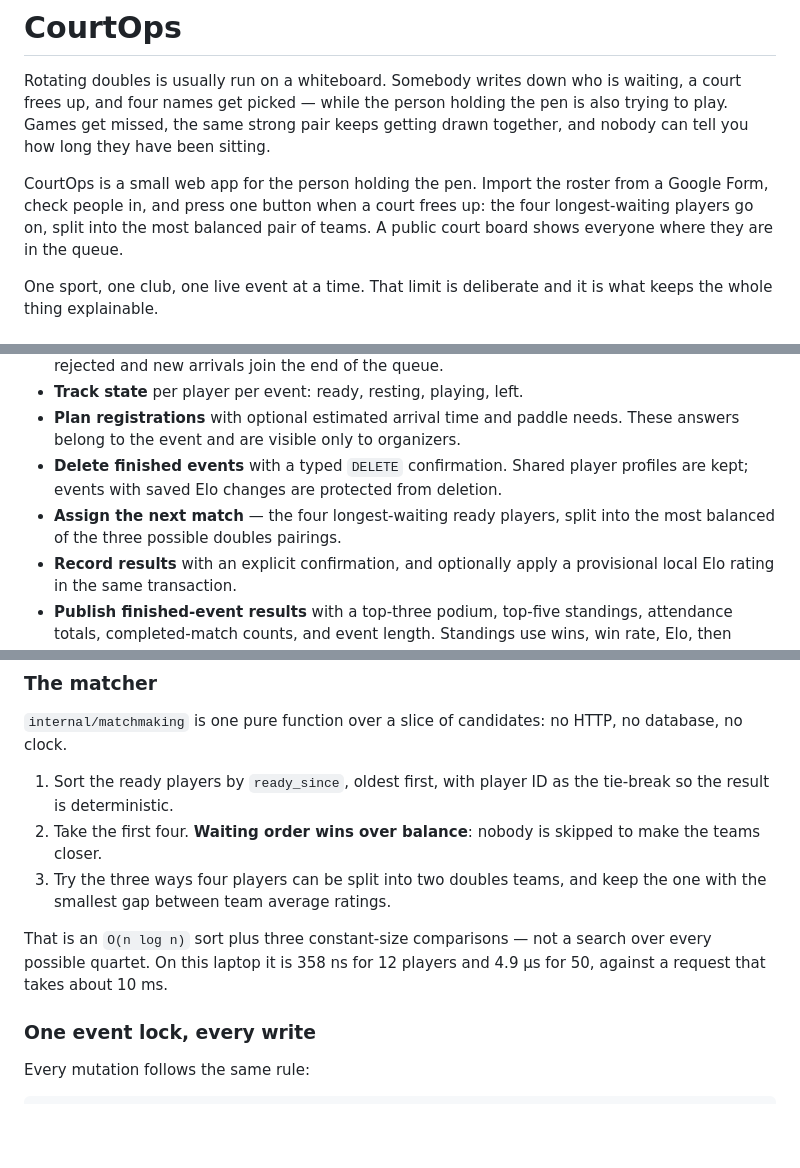
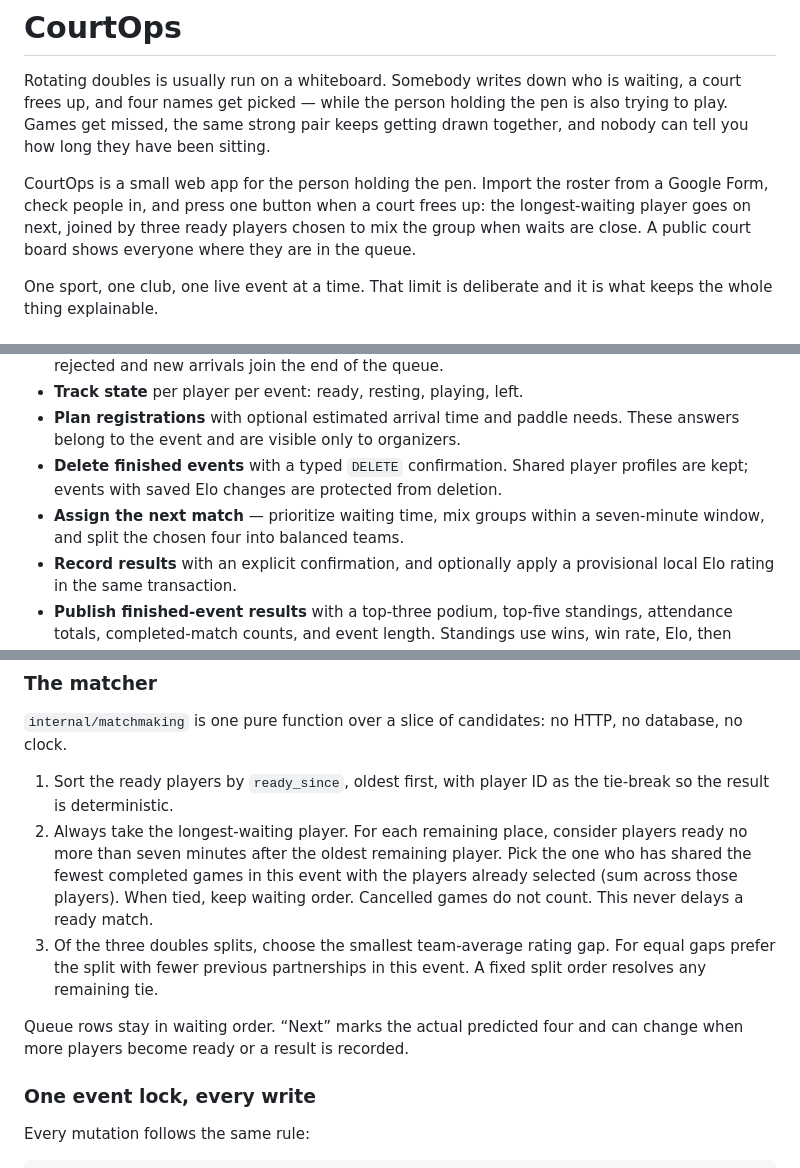
Before and after one commit to nkh5/CourtOps, a Markdown page: README.md, 3 parts joined by grey strips. Rendered like a GitHub page; blank space fills up the shorter version.

Commit message:
docs: explain queue priority and repeat partner selection

```diff
--- a/README.md
+++ b/README.md
@@ -7,8 +7,8 @@ getting drawn together, and nobody can tell you how long they have been sitting.
 
 CourtOps is a small web app for the person holding the pen. Import the roster
 from a Google Form, check people in, and press one button when a court frees up:
-the four longest-waiting players go on, split into the most balanced pair of
-teams. A public court board shows everyone where they are in the queue.
+the longest-waiting player goes on next, joined by three ready players chosen
+to mix the group when waits are close. A public court board shows everyone where they are in the queue.
 
 One sport, one club, one live event at a time. That limit is deliberate and it
 is what keeps the whole thing explainable.
@@ -24,8 +24,8 @@ is what keeps the whole thing explainable.
   These answers belong to the event and are visible only to organizers.
 - **Delete finished events** with a typed `DELETE` confirmation. Shared player
   profiles are kept; events with saved Elo changes are protected from deletion.
-- **Assign the next match** — the four longest-waiting ready players, split into
-  the most balanced of the three possible doubles pairings.
+- **Assign the next match** — prioritize waiting time, mix groups within a seven-minute
+  window, and split the chosen four into balanced teams.
 - **Record results** with an explicit confirmation, and optionally apply a
   provisional local Elo rating in the same transaction.
 - **Publish finished-event results** with a top-three podium, top-five standings,
@@ -114,14 +114,17 @@ no database, no clock.
 
 1. Sort the ready players by `ready_since`, oldest first, with player ID as the
    tie-break so the result is deterministic.
-2. Take the first four. **Waiting order wins over balance**: nobody is skipped to
-   make the teams closer.
-3. Try the three ways four players can be split into two doubles teams, and keep
-   the one with the smallest gap between team average ratings.
+2. Always take the longest-waiting player. For each remaining place, consider
+   players ready no more than seven minutes after the oldest remaining player.
+   Pick the one who has shared the fewest completed games in this event with
+   the players already selected (sum across those players). When tied, keep
+   waiting order. Cancelled games do not count. This never delays a ready match.
+3. Of the three doubles splits, choose the smallest team-average rating gap.
+   For equal gaps prefer the split with fewer previous partnerships in this
+   event. A fixed split order resolves any remaining tie.
 
-That is an `O(n log n)` sort plus three constant-size comparisons — not a search
-over every possible quartet. On this laptop it is 358 ns for 12 players and
-4.9 µs for 50, against a request that takes about 10 ms.
+Queue rows stay in waiting order. “Next” marks the actual predicted four and
+can change when more players become ready or a result is recorded.
 
 ### One event lock, every write
 
```
